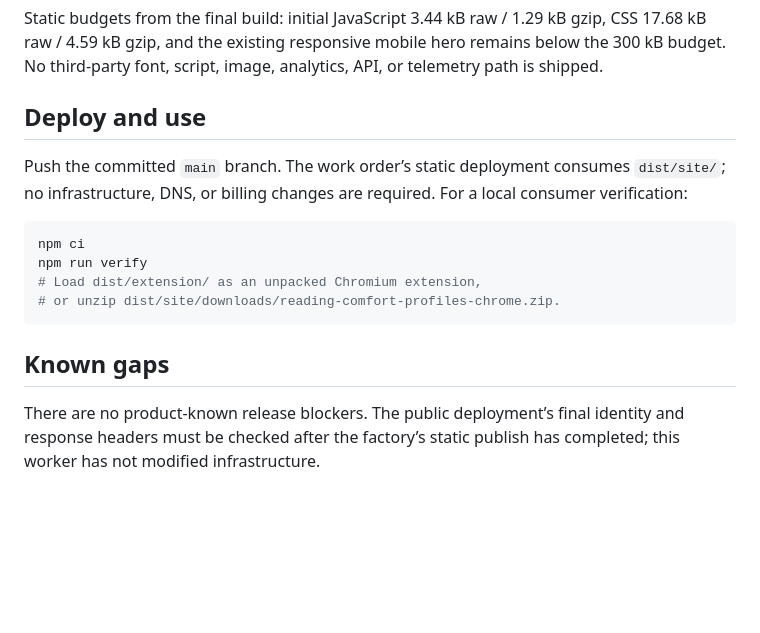
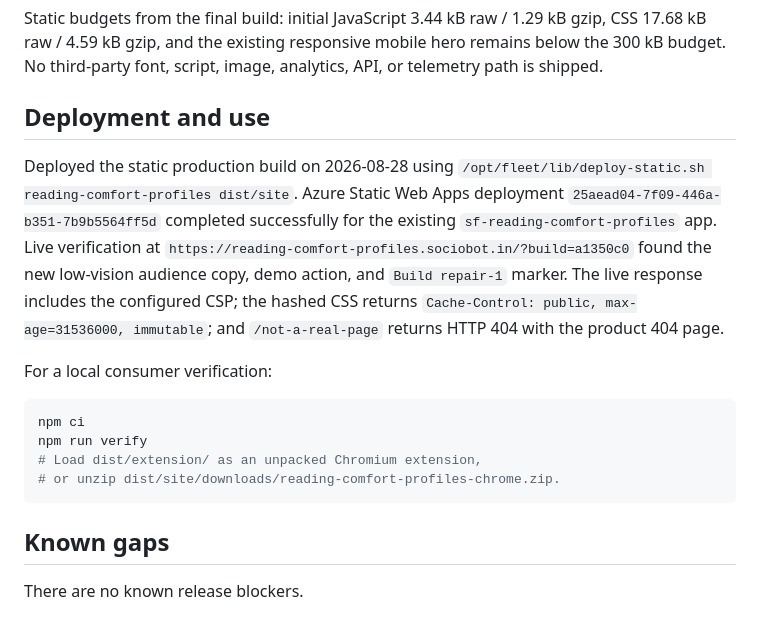
Before and after one commit to B-Divyesh/sf-reading-comfort-profiles, a Markdown page: .factory/handoff.md, the part around the change. GitHub-like rendering; blank space fills up the shorter version.

Commit message:
docs: record production repair deployment

````diff
--- a/.factory/handoff.md
+++ b/.factory/handoff.md
@@ -34,9 +34,11 @@ Lighthouse 13 mobile run against the production build at local preview: Performa
 
 Static budgets from the final build: initial JavaScript 3.44 kB raw / 1.29 kB gzip, CSS 17.68 kB raw / 4.59 kB gzip, and the existing responsive mobile hero remains below the 300 kB budget. No third-party font, script, image, analytics, API, or telemetry path is shipped.
 
-## Deploy and use
+## Deployment and use
 
-Push the committed `main` branch. The work order’s static deployment consumes `dist/site/`; no infrastructure, DNS, or billing changes are required. For a local consumer verification:
+Deployed the static production build on 2026-08-28 using `/opt/fleet/lib/deploy-static.sh reading-comfort-profiles dist/site`. Azure Static Web Apps deployment `25aead04-7f09-446a-b351-7b9b5564ff5d` completed successfully for the existing `sf-reading-comfort-profiles` app. Live verification at `https://reading-comfort-profiles.sociobot.in/?build=a1350c0` found the new low-vision audience copy, demo action, and `Build repair-1` marker. The live response includes the configured CSP; the hashed CSS returns `Cache-Control: public, max-age=31536000, immutable`; and `/not-a-real-page` returns HTTP 404 with the product 404 page.
+
+For a local consumer verification:
 
 ```sh
 npm ci
@@ -47,4 +49,4 @@ npm run verify
 
 ## Known gaps
 
-There are no product-known release blockers. The public deployment’s final identity and response headers must be checked after the factory’s static publish has completed; this worker has not modified infrastructure.
+There are no known release blockers.
````
